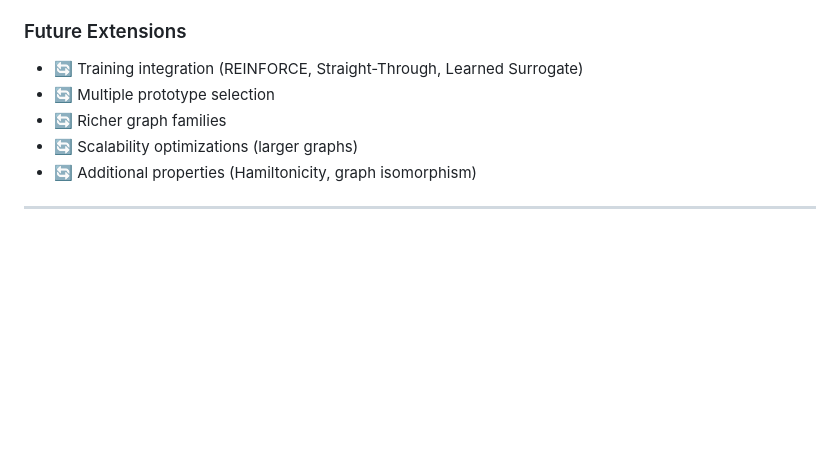
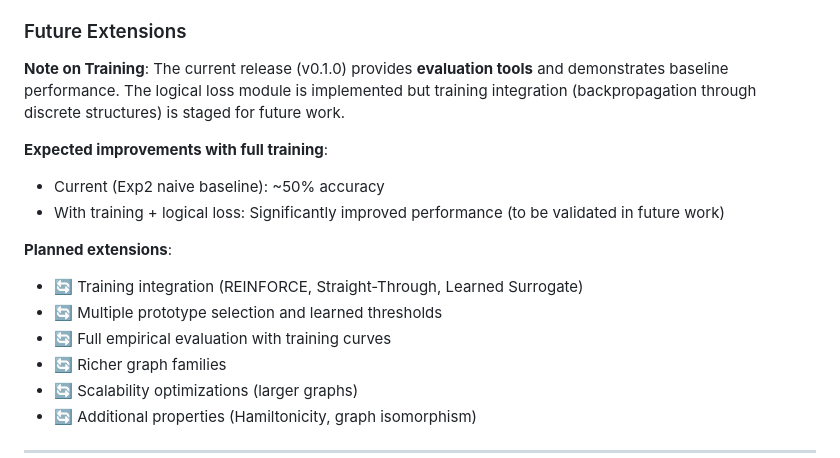
Before and after one commit to Mircus/Logan, a Markdown page: README.md, the part around the change. Drawn GitHub-style; blank space fills up the shorter version.

Commit message:
Clarify training status and expected performance improvements
- Added note that v0.1.0 provides evaluation tools only
- Clarified 50% is baseline without training
- Explained training integration is future work
- Set expectations for performance with full training

```diff
--- a/README.md
+++ b/README.md
@@ -311,8 +311,17 @@ GitHub Actions CI runs on every push:
 - ✅ Full documentation
 
 ### Future Extensions
+
+**Note on Training**: The current release (v0.1.0) provides **evaluation tools** and demonstrates baseline performance. The logical loss module is implemented but training integration (backpropagation through discrete structures) is staged for future work.
+
+**Expected improvements with full training**:
+- Current (Exp2 naive baseline): ~50% accuracy
+- With training + logical loss: Significantly improved performance (to be validated in future work)
+
+**Planned extensions**:
 - 🔄 Training integration (REINFORCE, Straight-Through, Learned Surrogate)
-- 🔄 Multiple prototype selection
+- 🔄 Multiple prototype selection and learned thresholds
+- 🔄 Full empirical evaluation with training curves
 - 🔄 Richer graph families
 - 🔄 Scalability optimizations (larger graphs)
 - 🔄 Additional properties (Hamiltonicity, graph isomorphism)
```
